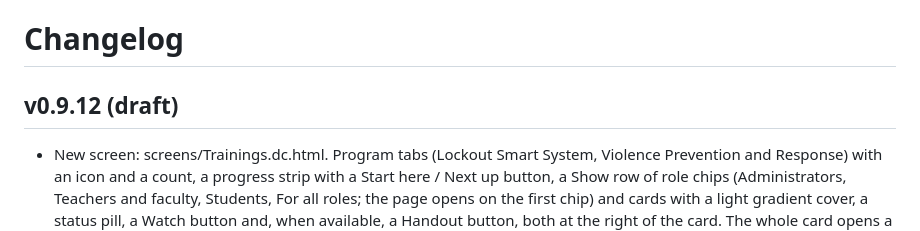
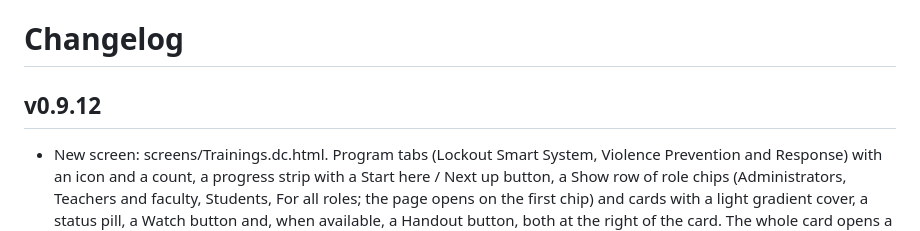
Before and after one commit to dhanushravi98/lockout-design, a Markdown page: CHANGELOG.md, the part around the change. Drawn GitHub-style.

Commit message:
v0.9.12: mark release final in changelog

```diff
--- a/CHANGELOG.md
+++ b/CHANGELOG.md
@@ -1,6 +1,6 @@
 # Changelog
 
-## v0.9.12 (draft)
+## v0.9.12
 - New screen: screens/Trainings.dc.html. Program tabs (Lockout Smart System, Violence Prevention and Response) with an icon and a count, a progress strip with a Start here / Next up button, a Show row of role chips (Administrators, Teachers and faculty, Students, For all roles; the page opens on the first chip) and cards with a light gradient cover, a status pill, a Watch button and, when available, a Handout button, both at the right of the card. The whole card opens a video modal with a Handout button, Open on YouTube, Mark as complete (toggles back to not complete) and Next training. Coming soon cards are not clickable.
 - Button: new size prop (lg 46, md 40, sm 34, xs 28). Default lg changes nothing on existing screens.
 - Tab: new iconName prop for a Phosphor icon.
```
